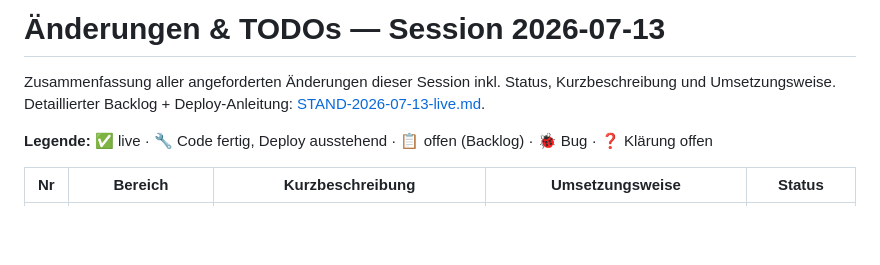
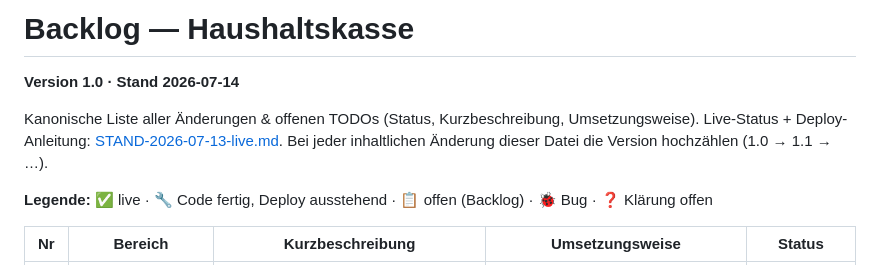
Before and after one commit to xamjamchok-debug/Tools, a Markdown page: haushaltskasse/docs/BACKLOG.md, the part around the change. Rendered like a GitHub page; blank space fills up the shorter version.

Commit message:
Haushaltskasse: Backlog in BACKLOG.md umbenannt + Versionsnummer (v1.0)
Co-Authored-By: Claude Opus 4.8 (1M context) <noreply@anthropic.com>

```diff
--- a/haushaltskasse/docs/AENDERUNGEN-2026-07-13.md
+++ b/haushaltskasse/docs/BACKLOG.md
@@ -1,7 +1,10 @@
-# Änderungen & TODOs — Session 2026-07-13
+# Backlog — Haushaltskasse
 
-Zusammenfassung aller angeforderten Änderungen dieser Session inkl. Status, Kurzbeschreibung und
-Umsetzungsweise. Detaillierter Backlog + Deploy-Anleitung: [STAND-2026-07-13-live.md](STAND-2026-07-13-live.md).
+**Version 1.0 · Stand 2026-07-14**
+
+Kanonische Liste aller Änderungen & offenen TODOs (Status, Kurzbeschreibung, Umsetzungsweise).
+Live-Status + Deploy-Anleitung: [STAND-2026-07-13-live.md](STAND-2026-07-13-live.md).
+Bei jeder inhaltlichen Änderung dieser Datei die Version hochzählen (1.0 → 1.1 → …).
 
 **Legende:** ✅ live · 🔧 Code fertig, Deploy ausstehend · 📋 offen (Backlog) · 🐞 Bug · ❓ Klärung offen
 
```
